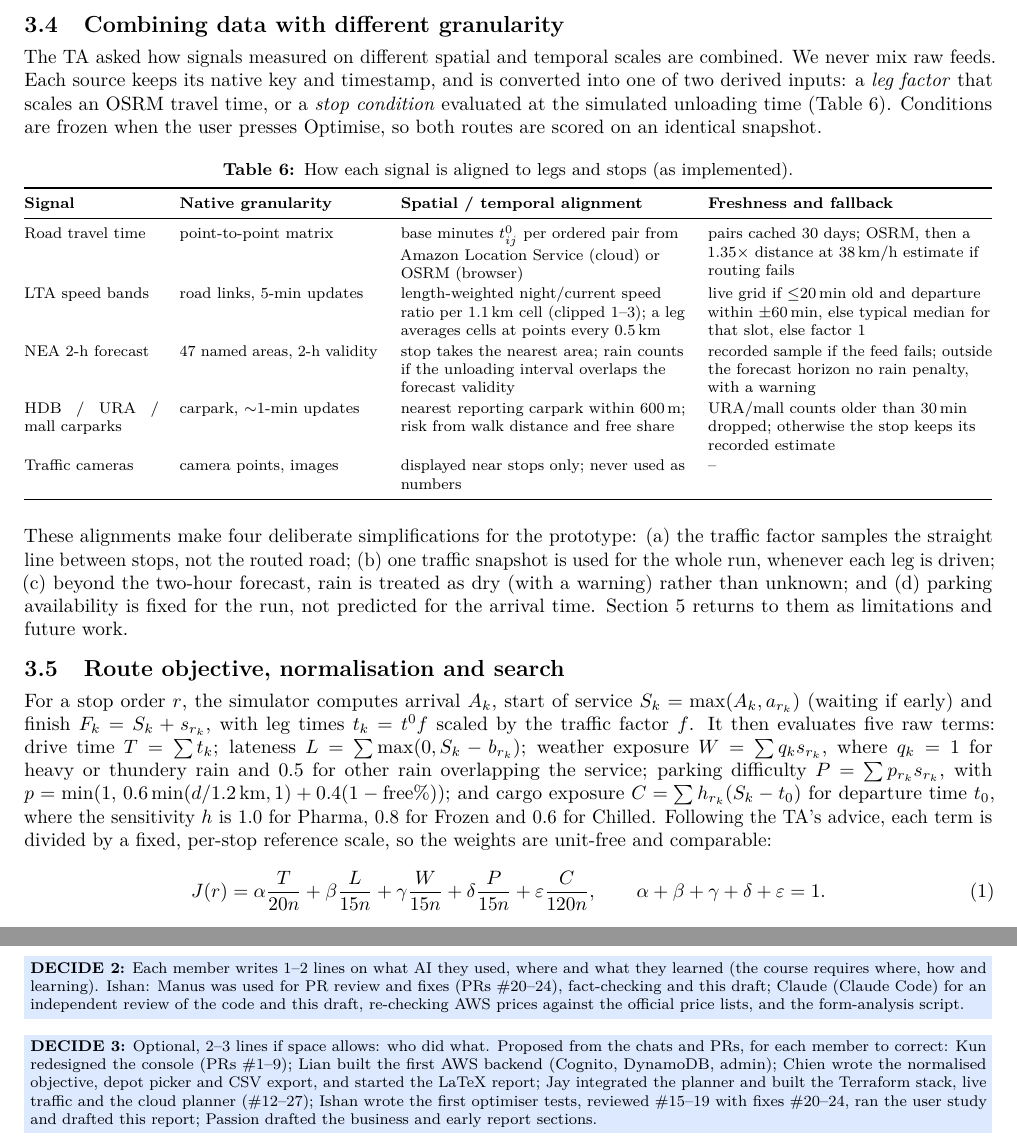
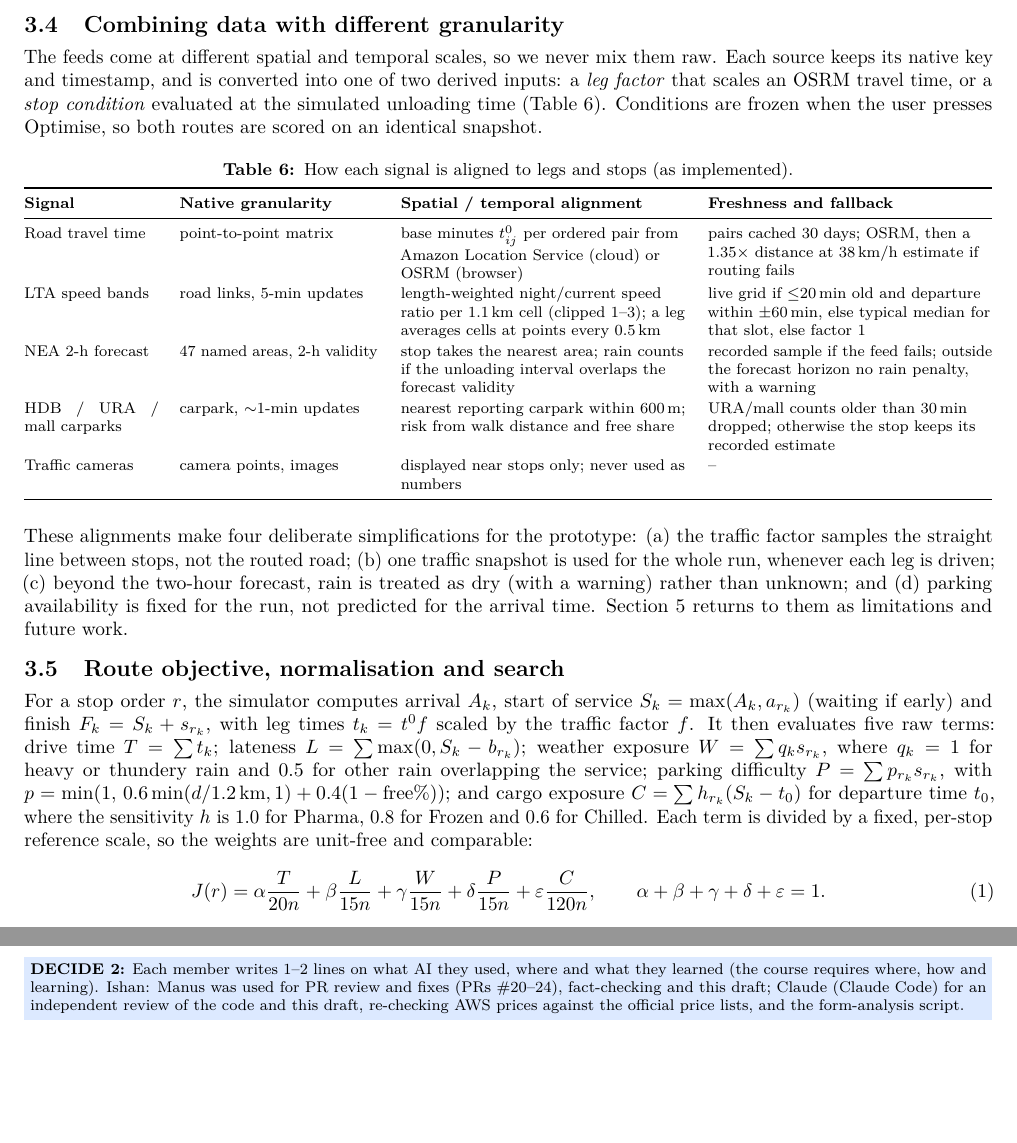
Before and after one commit to legolas456/ColdRouteSG, a LaTeX document (report/main.tex): two parts of pages 6 and 9 of 11, joined at a grey line, cut so that both start at the same text, the shorter picture padded with empty space. Compiled offline with pdfLaTeX.

Commit message:
report: fix name separators, drop who-did-what box and in-text TA mentions
The middle dot in the author line rendered as a wrong glyph with the T1 font; use \textperiodcentered. The who-did-what lines are not required by the spec (peer assessment covers contribution). The preliminary-feedback table stays.

Co-authored-by: Manus <dev-agent@manus.ai>

```diff
--- a/report/main.tex
+++ b/report/main.tex
@@ -384,7 +384,7 @@ The plan is saved to \emph{Your runs} and can be exported as CSV.
 \end{enumerate}
 
 \subsection{Combining data with different granularity}
-The TA asked how signals measured on different spatial and temporal scales are combined. We never mix raw feeds. Each source
+The feeds come at different spatial and temporal scales, so we never mix them raw. Each source
 keeps its native key and timestamp, and is converted into one of two derived inputs: a \emph{leg factor} that scales an OSRM
 travel time, or a \emph{stop condition} evaluated at the simulated unloading time (Table~\ref{tab:fusion}). Conditions are
 frozen when the user presses Optimise, so both routes are scored on an identical snapshot.
@@ -416,7 +416,7 @@ $F_k=S_k+s_{r_k}$, with leg times $t_k=t^0 f$ scaled by the traffic factor $f$.
 $T=\sum t_k$; lateness $L=\sum\max(0,S_k-b_{r_k})$; weather exposure $W=\sum q_k s_{r_k}$, where $q_k=1$ for heavy or thundery
 rain and $0.5$ for other rain overlapping the service; parking difficulty $P=\sum p_{r_k}s_{r_k}$, with
 $p=\min(1,\,0.6\min(d/1.2\,\text{km},1)+0.4(1-\text{free}\%))$; and cargo exposure $C=\sum h_{r_k}(S_k-t_0)$ for departure time $t_0$, where the sensitivity
-$h$ is 1.0 for Pharma, 0.8 for Frozen and 0.6 for Chilled. Following the TA's advice, each term is divided by a fixed,
+$h$ is 1.0 for Pharma, 0.8 for Frozen and 0.6 for Chilled. Each term is divided by a fixed,
 per-stop reference scale, so the weights are unit-free and comparable:
 \begin{equation}
 J(r)=\alpha\frac{T}{20n}+\beta\frac{L}{15n}+\gamma\frac{W}{15n}+\delta\frac{P}{15n}+\varepsilon\frac{C}{120n},
@@ -637,7 +637,6 @@ this report. \emph{How:} every generated change went through a pull request, aut
 every fact and price in this report was checked against the code or the cited source. \emph{What we learned:} \fillin{e.g.\ how
 JWT authorizers and partition keys enforce ownership; how fixed reference scales make weights interpretable; reading AWS price lists}.
 \decide{Each member writes 1--2 lines on what AI they used, where and what they learned (the course requires where, how and learning). Ishan: Manus was used for PR review and fixes (PRs \#20--24), fact-checking and this draft; Claude (Claude Code) for an independent review of the code and this draft, re-checking AWS prices against the official price lists, and the form-analysis script.}
-\decide{Optional, 2--3 lines if space allows: who did what. Proposed from the chats and PRs, for each member to correct: Kun redesigned the console (PRs \#1--9); Lian built the first AWS backend (Cognito, DynamoDB, admin); Chien wrote the normalised objective, depot picker and CSV export, and started the LaTeX report; Jay integrated the planner and built the Terraform stack, live traffic and the cloud planner (\#12--27); Ishan wrote the first optimiser tests, reviewed \#15--19 with fixes \#20--24, ran the user study and drafted this report; Passion drafted the business and early report sections.}
 
 % =====================================================================
 \small
```
Also changed, not shown: report/ColdRoute-final-report-DRAFT-with-notes.pdf, report/main.tex (2 more changed lines).
